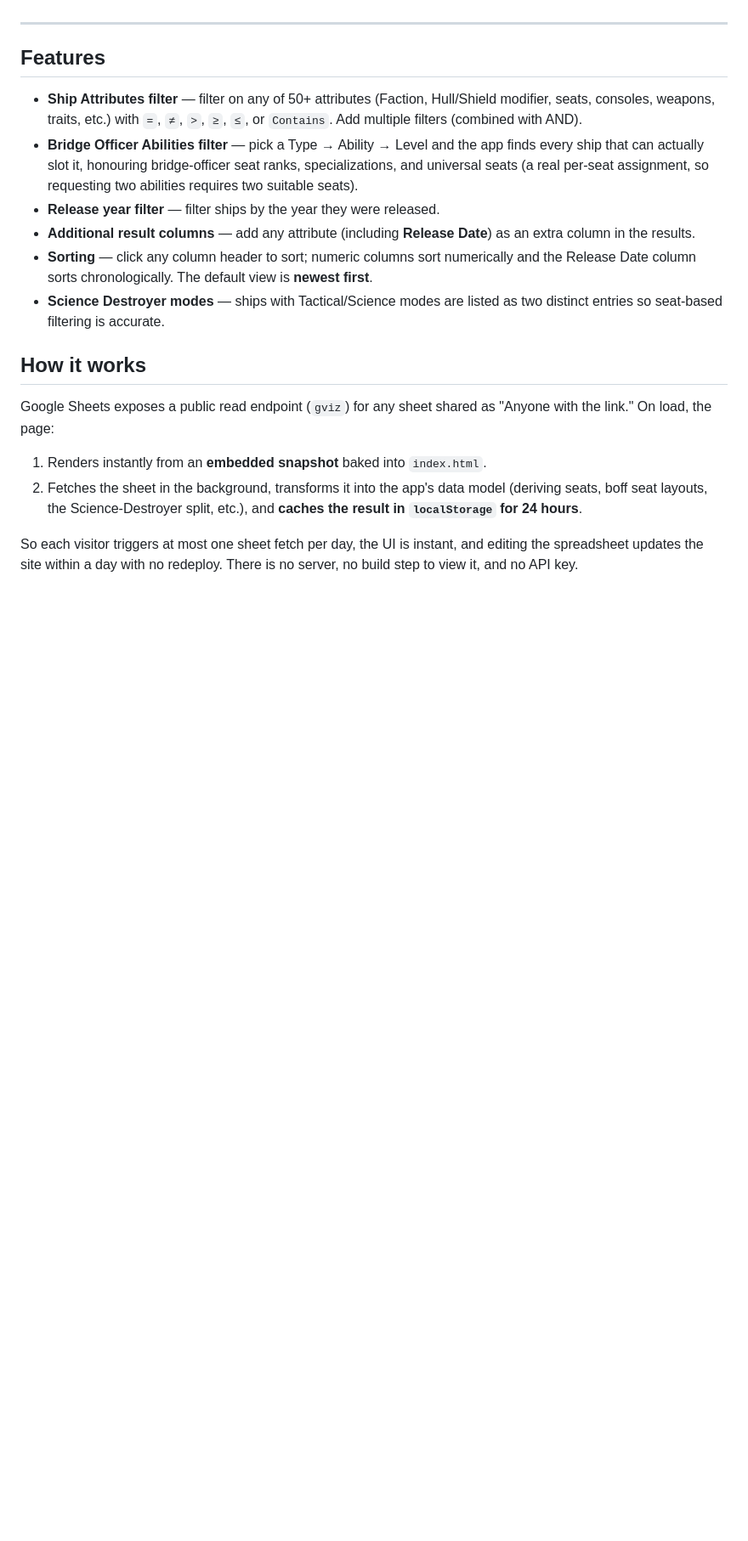
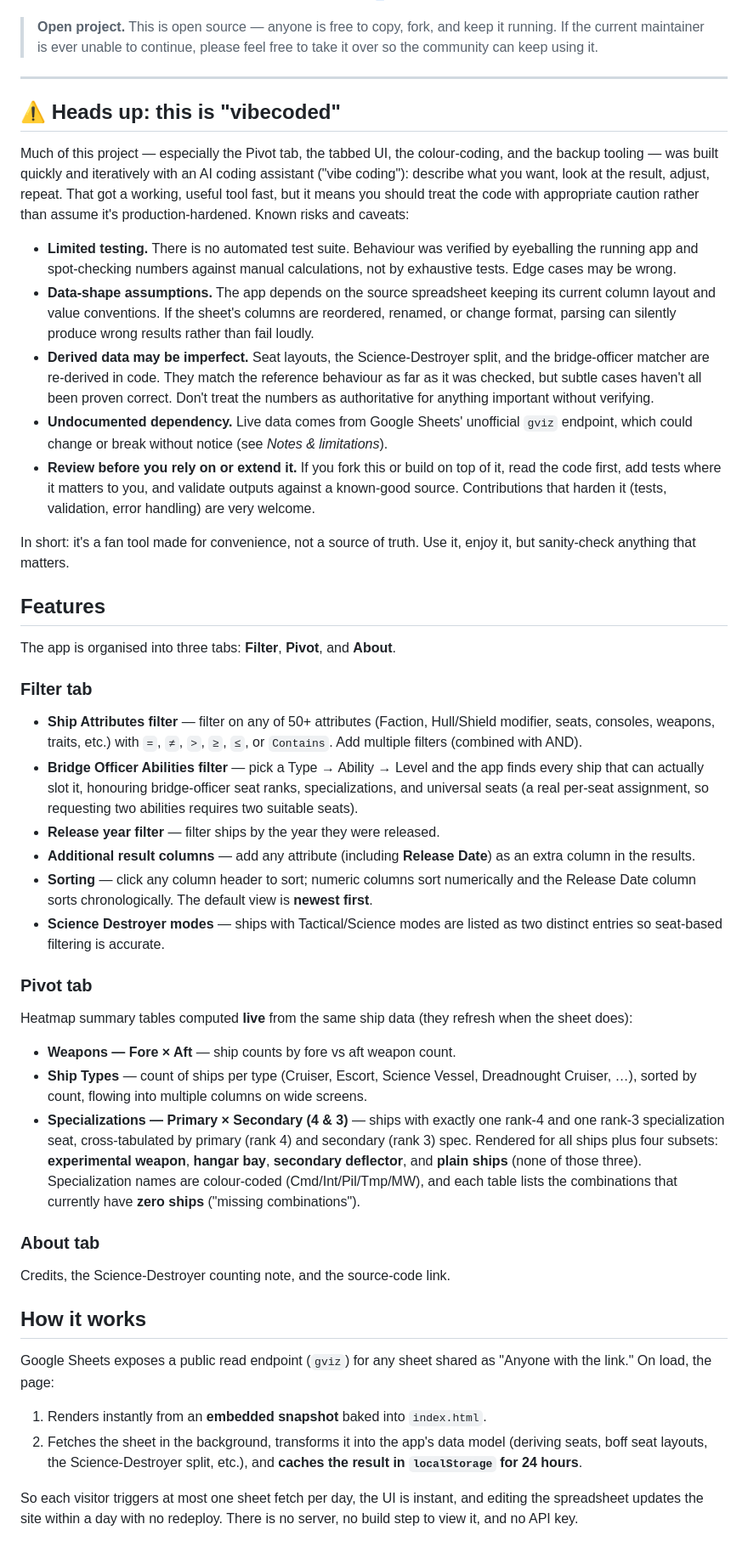
Before and after one commit to Daniel-StrmCtrl/stoshipdb_v2, a Markdown page: README.md, the part around one of its changes. Shown at 85% size. GitHub-like rendering; blank space fills up the shorter version.

Commit message:
Document tabs, pivots, backup, and "vibecoded" risks in README
Update the README to cover the Filter/Pivot/About tabs and all pivot tables,
the resilience/backup layers, the source-code link and open-maintenance note,
and add a candid section noting the project is vibecoded with the associated
risks (limited testing, data-shape assumptions, derived-data caveats).

Co-Authored-By: Claude Opus 4.8 <noreply@anthropic.com>
Claude-Session: https://claude.ai/code/session_01PBeLwLWJe3RDY1ovk6Vtws

```diff
--- a/README.md
+++ b/README.md
@@ -12,8 +13,45 @@ Google Sheet, so the site stays current without redeploying.
 **Live demo:** _add your Netlify URL here_
+
+> **Open project.** This is open source — anyone is free to copy, fork, and keep it
+> running. If the current maintainer is ever unable to continue, please feel free to
+> take it over so the community can keep using it.
 
 ---
 
+## ⚠️ Heads up: this is "vibecoded"
+
+Much of this project — especially the Pivot tab, the tabbed UI, the colour-coding, and
+the backup tooling — was built quickly and iteratively with an AI coding assistant
+("vibe coding"): describe what you want, look at the result, adjust, repeat. That got a
+working, useful tool fast, but it means you should treat the code with appropriate
+caution rather than assume it's production-hardened. Known risks and caveats:
+
+- **Limited testing.** There is no automated test suite. Behaviour was verified by
+  eyeballing the running app and spot-checking numbers against manual calculations, not
+  by exhaustive tests. Edge cases may be wrong.
+- **Data-shape assumptions.** The app depends on the source spreadsheet keeping its
+  current column layout and value conventions. If the sheet's columns are reordered,
+  renamed, or change format, parsing can silently produce wrong results rather than
+  fail loudly.
+- **Derived data may be imperfect.** Seat layouts, the Science-Destroyer split, and the
+  bridge-officer matcher are re-derived in code. They match the reference behaviour as
+  far as it was checked, but subtle cases haven't all been proven correct. Don't treat
+  the numbers as authoritative for anything important without verifying.
+- **Undocumented dependency.** Live data comes from Google Sheets' unofficial `gviz`
+  endpoint, which could change or break without notice (see *Notes & limitations*).
+- **Review before you rely on or extend it.** If you fork this or build on top of it,
+  read the code first, add tests where it matters to you, and validate outputs against a
+  known-good source. Contributions that harden it (tests, validation, error handling)
+  are very welcome.
+
+In short: it's a fan tool made for convenience, not a source of truth. Use it, enjoy it,
+but sanity-check anything that matters.
+
 ## Features
+
+The app is organised into three tabs: **Filter**, **Pivot**, and **About**.
+
+### Filter tab
 
 - **Ship Attributes filter** — filter on any of 50+ attributes (Faction, Hull/Shield
   modifier, seats, consoles, weapons, traits, etc.) with `=`, `≠`, `>`, `≥`, `≤`, or
@@ -30,6 +68,26 @@ Google Sheet, so the site stays current without redeploying.
 - **Science Destroyer modes** — ships with Tactical/Science modes are listed as two
   distinct entries so seat-based filtering is accurate.
 
+### Pivot tab
+
+Heatmap summary tables computed **live** from the same ship data (they refresh when the
+sheet does):
+
+- **Weapons — Fore × Aft** — ship counts by fore vs aft weapon count.
+- **Ship Types** — count of ships per type (Cruiser, Escort, Science Vessel,
+  Dreadnought Cruiser, …), sorted by count, flowing into multiple columns on wide
+  screens.
+- **Specializations — Primary × Secondary (4 & 3)** — ships with exactly one rank-4 and
+  one rank-3 specialization seat, cross-tabulated by primary (rank 4) and secondary
+  (rank 3) spec. Rendered for all ships plus four subsets: **experimental weapon**,
+  **hangar bay**, **secondary deflector**, and **plain ships** (none of those three).
+  Specialization names are colour-coded (Cmd/Int/Pil/Tmp/MW), and each table lists the
+  combinations that currently have **zero ships** ("missing combinations").
+
+### About tab
+
+Credits, the Science-Destroyer counting note, and the source-code link.
+
 ## How it works
 
 Google Sheets exposes a public read endpoint (`gviz`) for any sheet shared as
```
Also changed, not shown: other parts of README.md (+6 -0 lines).
